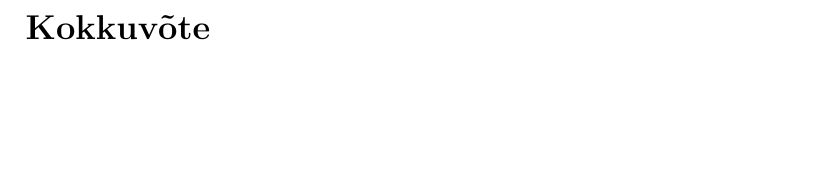
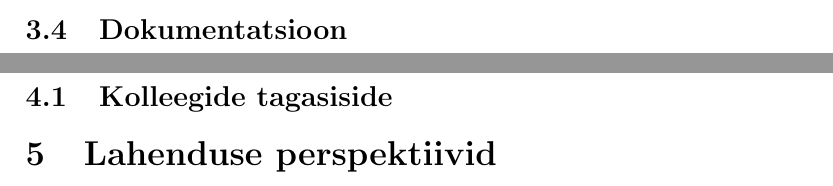
Before and after one commit to iriiiina/bachelors-thesis, a LaTeX thesis (thesis/Versiooniuuenduse raamistik kasutades skriptimiskeelt Bash.tex): part of page 8 of 10 before the commit and two parts of pages 7 and 8 of 11 after it, the two joined at a grey line, cut at the place of the change, the shorter picture padded with empty space. Compiled offline with pdfLaTeX; the source files are stored in an older character set and shown here as Unicode.

Commit message:
Modify table of contents in thesis

```diff
--- a/thesis/Versiooniuuenduse raamistik kasutades skriptimiskeelt Bash.tex
+++ b/thesis/Versiooniuuenduse raamistik kasutades skriptimiskeelt Bash.tex
@@ -133,6 +134,18 @@ materjalide sisu.
   \subsection{Skripti paigaldus}
 
   \subsection{Skripti kasutus}
+
+  \subsection{Dokumentatsioon}
+
+  \newpage
+
+  % Mõju projektile
+  \section{Mõju projektile}
+
+  \subsection{Kolleegide tagasiside}
+
+  % Lahenduse perspektiivid
+  \section{Lahenduse perspektiivid}
 
   \newpage
 
```
Also changed, not shown: Questions.txt (+2 -0 lines), thesis/Versiooniuuenduse raamistik kasutades skriptimiskeelt Bash.pdf, thesis/Versiooniuuenduse raamistik kasutades skriptimiskeelt Bash.tex (3 more changed lines).
